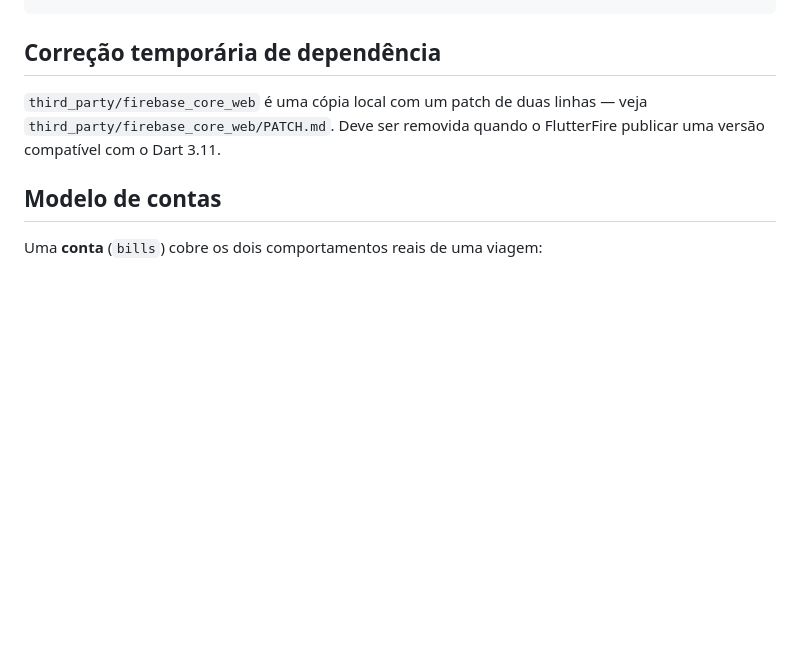
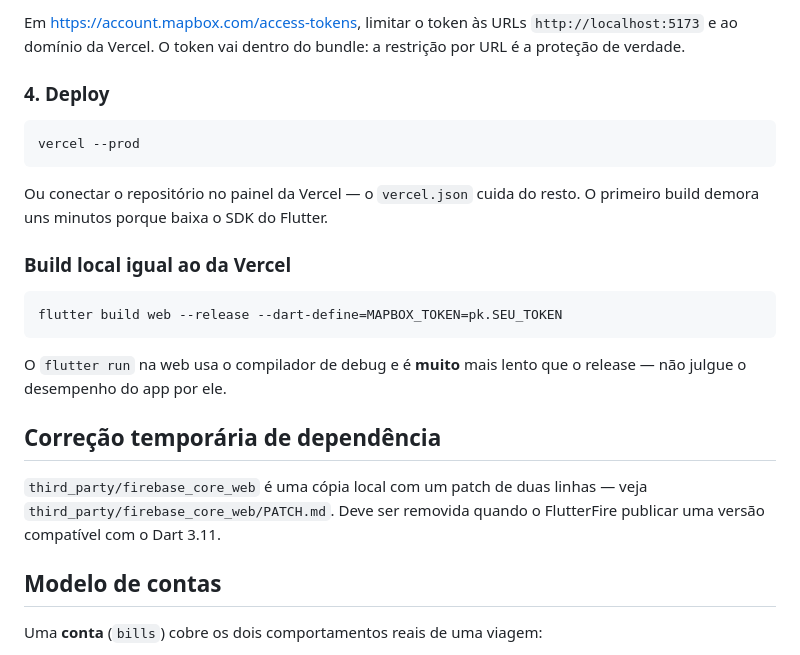
Before and after one commit to lucasbrun196/vacation-itinerary, a Markdown page: README.md, the part around one of its changes. Drawn GitHub-style; blank space fills up the shorter version.

````diff
--- a/README.md
+++ b/README.md
@@ -91,3 +162,24 @@ flutter build web --release
+Em <https://account.mapbox.com/access-tokens>, limitar o token às URLs
+`http://localhost:5173` e ao domínio da Vercel. O token vai dentro do bundle:
+a restrição por URL é a proteção de verdade.
+
+### 4. Deploy
+
+```bash
+vercel --prod
+```
+
+Ou conectar o repositório no painel da Vercel — o `vercel.json` cuida do resto.
+O primeiro build demora uns minutos porque baixa o SDK do Flutter.
+
+### Build local igual ao da Vercel
+
+```bash
+flutter build web --release --dart-define=MAPBOX_TOKEN=pk.SEU_TOKEN
+```
+
+O `flutter run` na web usa o compilador de debug e é **muito** mais lento que o
+release — não julgue o desempenho do app por ele.
 
 ## Correção temporária de dependência
 
````
Also changed, not shown: other parts of README.md (+74 -3 lines).
